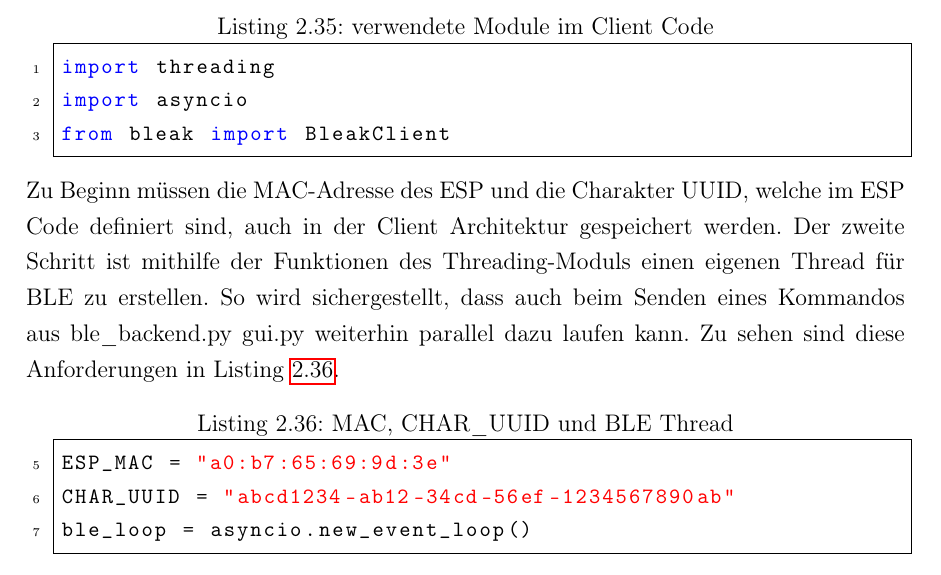
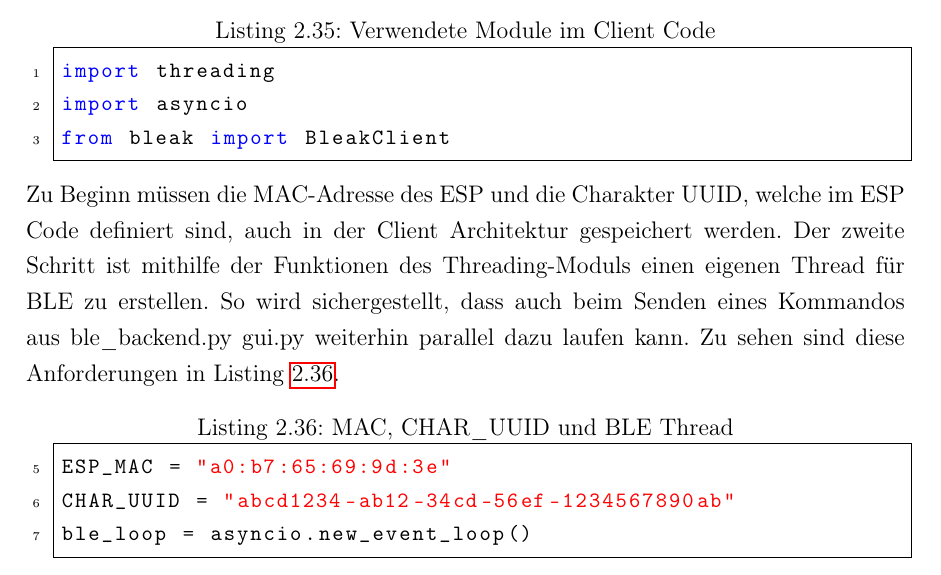
Before and after one commit to katrintartler/Diplomarbeit_IRIS, a LaTeX thesis (main.tex, which reads sections/methodik.tex): part of page 96 of 134 before the commit and part of page 95 of 133 after it, cut so that both start at the same text. Compiled offline with pdfLaTeX.

Commit message:
Formatierung_15-05-2026

```diff
--- a/sections/methodik.tex
+++ b/sections/methodik.tex
@@ -1456,8 +1458,7 @@ Das ist nicht möglich, weil ein await nur in einer asynchronen Funktion in Pyth
 Die Callback-Funktion ist aber def.
 Daher ist es am Besten mit den Modulen threading und asyncio, als Ergänzung der verwendeten bleak Library
 zu arbeiten, siehe Listing \ref{lst:ble.py:module}.
-\newpage
-\begin{lstlisting}[language=Python, caption={verwendete Module im Client Code}, label={lst:ble.py:module}, firstnumber=1]
+\begin{lstlisting}[language=Python, caption={Verwendete Module im Client Code}, label={lst:ble.py:module}, firstnumber=1]
 import threading
 import asyncio
 from bleak import BleakClient
```
Also changed, not shown: sections/methodik.tex (7 more changed lines).
